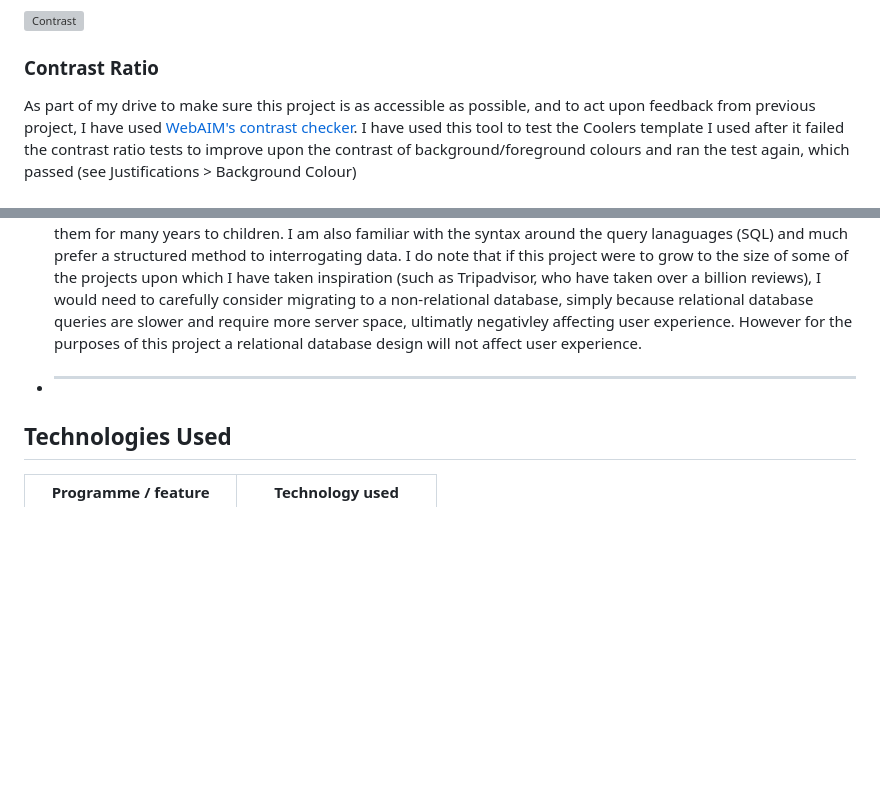
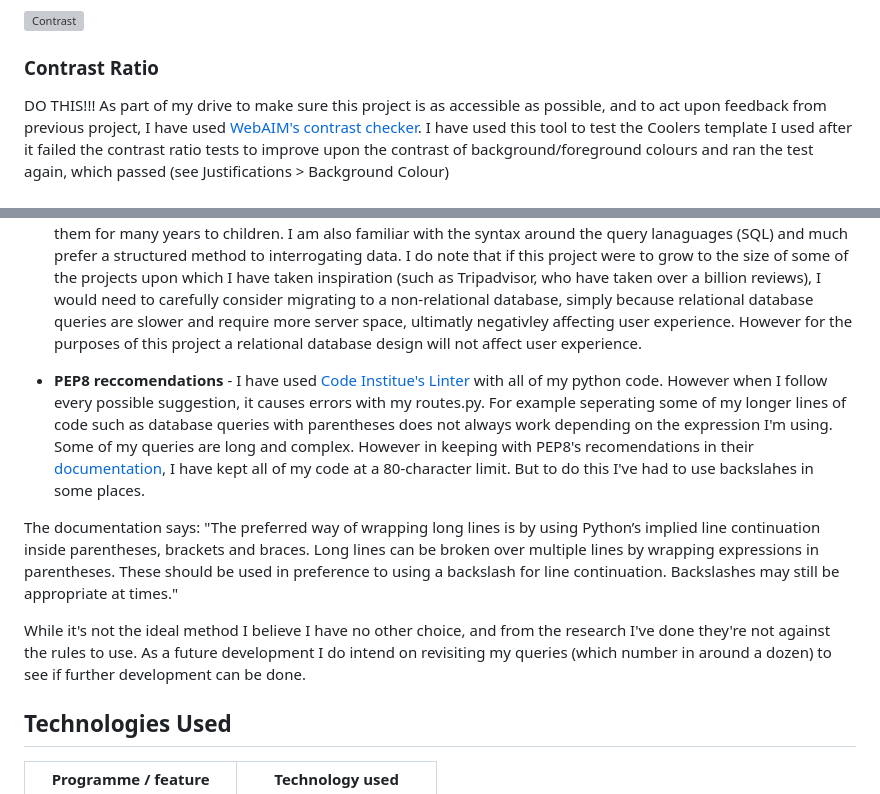
Before and after one commit to Dan-Matthews-23/local-legends, a Markdown page: README.md, 2 parts joined by grey strips. Drawn GitHub-style; blank space fills up the shorter version; grey boxes are pictures that could not be loaded.

Commit message:
UPDATED readme with new content

```diff
--- a/README.md
+++ b/README.md
@@ -705,13 +705,19 @@ I have used [WebAIM's WAVE report](https://wave.webaim.org/) to assess the acces
 ![Contrast](/local_legends/static/accessibility/wave-report-contrast.webp)
 
 ### Contrast Ratio
-
+DO THIS!!!
 As part of my drive to make sure this project is as accessible as possible, and to act upon feedback from previous project, I have used [WebAIM's contrast checker](https://webaim.org/resources/contrastchecker/bookmarklet). I have used this tool to test the Coolers template I used after it failed the contrast ratio tests to improve upon the contrast of background/foreground colours and ran the test again, which passed (see Justifications > Background Colour)
 
 ## Justifications and reflections
 
 - **Relational v Non-relational database choice** - I spent some time pouring through the theory and practise around both forms of database design. [Scaler.com](https://www.scaler.com/topics/dbms/relational-and-non-relational-databases/) are quite thorough in their comparison between both database designs. After having compared my designs and purpose with their reccomendations (advantages and disadvantages for both), it seemed logical that I choose a non-relational database design for my own project. However, although perhaps controversial, I have chosen a relational database design for this project. Ultimetly that choice was based on my own personal preference, having first made sure there was no sense of taboo around which design to use for the purpose of this project. I am familiar with relational databases, having taught them for many years to children. I am also familiar with the syntax around the query lanaguages (SQL) and much prefer a structured method to interrogating data. I do note that if this project were to grow to the size of some of the projects upon which I have taken inspiration (such as Tripadvisor, who have taken over a billion reviews), I would need to carefully consider migrating to a non-relational database, simply because relational database queries are slower and require more server space, ultimatly negativley affecting user experience. However for the purposes of this project a relational database design will not affect user experience.
-- ***
+
+- **PEP8 reccomendations** - I have used [Code Institue's Linter](https://pep8ci.herokuapp.com/) with all of my python code. However when I follow every possible suggestion, it causes errors with my routes.py. For example seperating some of my longer lines of code such as database queries with parentheses does not always work depending on the expression I'm using. Some of my queries are long and complex. However in keeping with PEP8's recomendations in their [documentation](https://peps.python.org/pep-0008/), I have kept all of my code at a 80-character limit. But to do this I've had to use backslahes in some places.
+
+The documentation says: "The preferred way of wrapping long lines is by using Python’s implied line continuation inside parentheses, brackets and braces. Long lines can be broken over multiple lines by wrapping expressions in parentheses. These should be used in preference to using a backslash for line continuation. Backslashes may still be appropriate at times."
+
+While it's not the ideal method I believe I have no other choice, and from the research I've done they're not against the rules to use. As a future development I do intend on revisiting my queries (which number in around a dozen) to see if further development can be done.
+
 
 ## Technologies Used
 
```
